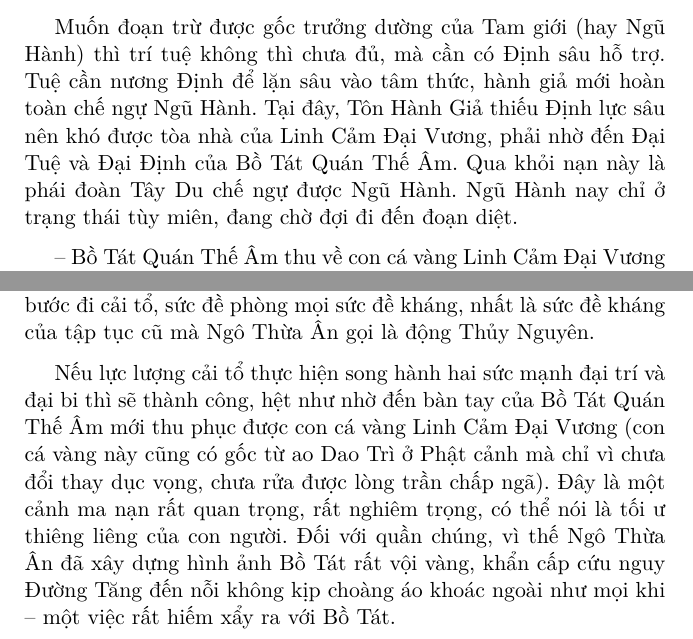
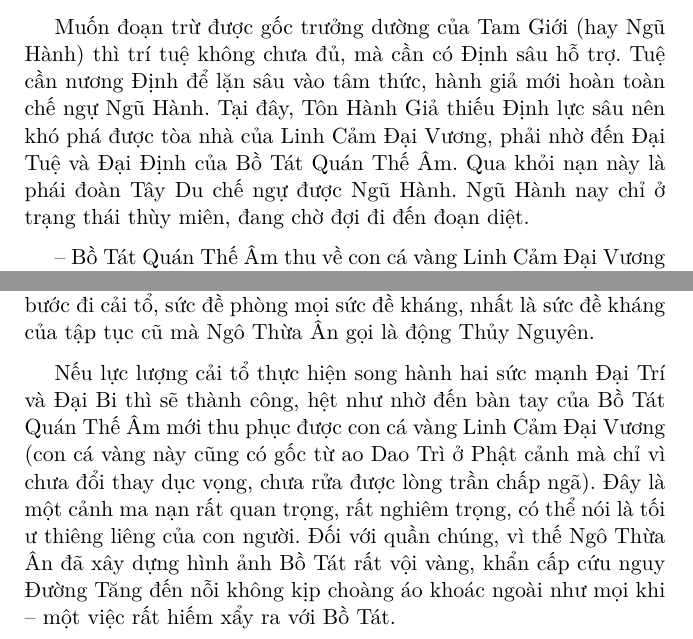
Before and after one commit to samdx/book-ban-ve-tay-du-ky, a LaTeX document (ban-ve-tay-du-ky.tex, which reads 2-chapter19.tex): two parts of pages 120 and 122 of 214, joined at a grey line, cut so that both start at the same text. Compiled offline with pdfLaTeX.

Commit message:
Fix typo. 2-chapter19

```diff
--- a/2-chapter19.tex
+++ b/2-chapter19.tex
@@ -39,7 +39,7 @@ Hiện làm cá Bồ Tát trừ tai.
 
 Tòa nhà của quỷ Linh Cảm Đại vương ở Thông Thiên Hà có tên là ``Thủy Nguyên'' là biểu tượng cho gốc của Ngũ Hành, nuôi dưỡng Ngũ Hành. Ngũ Hành phối hợp với Âm Dương mà hình thành vũ trụ, thế giới hữu vi, nên cảnh giới của Ngũ Hành thông Tam giới và được gọi là Thông Thiên Hà.
 
-Muốn đoạn trừ được gốc trưởng dường của Tam giới (hay Ngũ Hành) thì trí tuệ không thì chưa đủ, mà cần có Định sâu hỗ trợ. Tuệ cần nương Định để lặn sâu vào tâm thức, hành giả mới hoàn toàn chế ngự Ngũ Hành. Tại đây, Tôn Hành Giả thiếu Định lực sâu nên khó được tòa nhà của Linh Cảm Đại Vương, phải nhờ đến Đại Tuệ và Đại Định của Bồ Tát Quán Thế Âm. Qua khỏi nạn này là phái đoàn Tây Du chế ngự được Ngũ Hành. Ngũ Hành nay chỉ ở trạng thái tùy miên, đang chờ đợi đi đến đoạn diệt.
+Muốn đoạn trừ được gốc trưởng dường của Tam Giới (hay Ngũ Hành) thì trí tuệ không chưa đủ, mà cần có Định sâu hỗ trợ. Tuệ cần nương Định để lặn sâu vào tâm thức, hành giả mới hoàn toàn chế ngự Ngũ Hành. Tại đây, Tôn Hành Giả thiếu Định lực sâu nên khó phá được tòa nhà của Linh Cảm Đại Vương, phải nhờ đến Đại Tuệ và Đại Định của Bồ Tát Quán Thế Âm. Qua khỏi nạn này là phái đoàn Tây Du chế ngự được Ngũ Hành. Ngũ Hành nay chỉ ở trạng thái thùy miên, đang chờ đợi đi đến đoạn diệt.
 
 -- Bồ Tát Quán Thế Âm thu về con cá vàng Linh Cảm Đại Vương cho tiếp tục tu tập trong ao sen ở Nam Hải là biểu tượng nói lên tinh thần chuyển hóa của Phật Giáo; chuyển hóa cuộc đời đang là thành cảnh giới giải thoát, chuyển hóa cái nhìn hữu ngã thành cái nhìn vô ngã, chuyển hóa các tâm hữu lậu thành vô lậu, chuyển hóa sự giác tỉnh (được biểu trưng bằng con cá vàng, vì nó luôn luôn mở mắt dù thức hay ngủ) phàm phu thành sự giác tỉnh của bậc Thánh như việc con cá vàng đến ao Dao Trì từ Thông Thiên Hà.
 % section tư_tưởng_phật_học (end)
@@ -71,6 +71,6 @@ Muốn đoạn trừ được gốc trưởng dường của Tam giới (hay Ng
 
 Tuy vậy, Ngô Thừa Ân vẫn dựng nên ma nạn Thông Thiên Hà để cảnh giác công cuộc cải tổ cần phải hết cẩn trọng trong từng bước đi cải tổ, sức đề phòng mọi sức đề kháng, nhất là sức đề kháng của tập tục cũ mà Ngô Thừa Ân gọi là động Thủy Nguyên.
 
-Nếu lực lượng cải tổ thực hiện song hành hai sức mạnh đại trí và đại bi thì sẽ thành công, hệt như nhờ đến bàn tay của Bồ Tát Quán Thế Âm mới thu phục được con cá vàng Linh Cảm Đại Vương (con cá vàng này cũng có gốc từ ao Dao Trì ở Phật cảnh mà chỉ vì chưa đổi thay dục vọng, chưa rửa được lòng trần chấp ngã). Đây là một cảnh ma nạn rất quan trọng, rất nghiêm trọng, có thể nói là tối ư thiêng liêng của con người. Đối với quần chúng, vì thế Ngô Thừa Ân đã xây dựng hình ảnh Bồ Tát rất vội vàng, khẩn cấp cứu nguy Đường Tăng đến nỗi không kịp choàng áo khoác ngoài như mọi khi -- một việc rất hiếm xẩy ra với Bồ Tát.
+Nếu lực lượng cải tổ thực hiện song hành hai sức mạnh Đại Trí và Đại Bi thì sẽ thành công, hệt như nhờ đến bàn tay của Bồ Tát Quán Thế Âm mới thu phục được con cá vàng Linh Cảm Đại Vương (con cá vàng này cũng có gốc từ ao Dao Trì ở Phật cảnh mà chỉ vì chưa đổi thay dục vọng, chưa rửa được lòng trần chấp ngã). Đây là một cảnh ma nạn rất quan trọng, rất nghiêm trọng, có thể nói là tối ư thiêng liêng của con người. Đối với quần chúng, vì thế Ngô Thừa Ân đã xây dựng hình ảnh Bồ Tát rất vội vàng, khẩn cấp cứu nguy Đường Tăng đến nỗi không kịp choàng áo khoác ngoài như mọi khi -- một việc rất hiếm xẩy ra với Bồ Tát.
 % section quan_niệm_về_xã_hội (end)
 % chapter Hồi 47_48 (end)
```
Also changed, not shown: 2-chapter19.tex (6 more changed lines).
